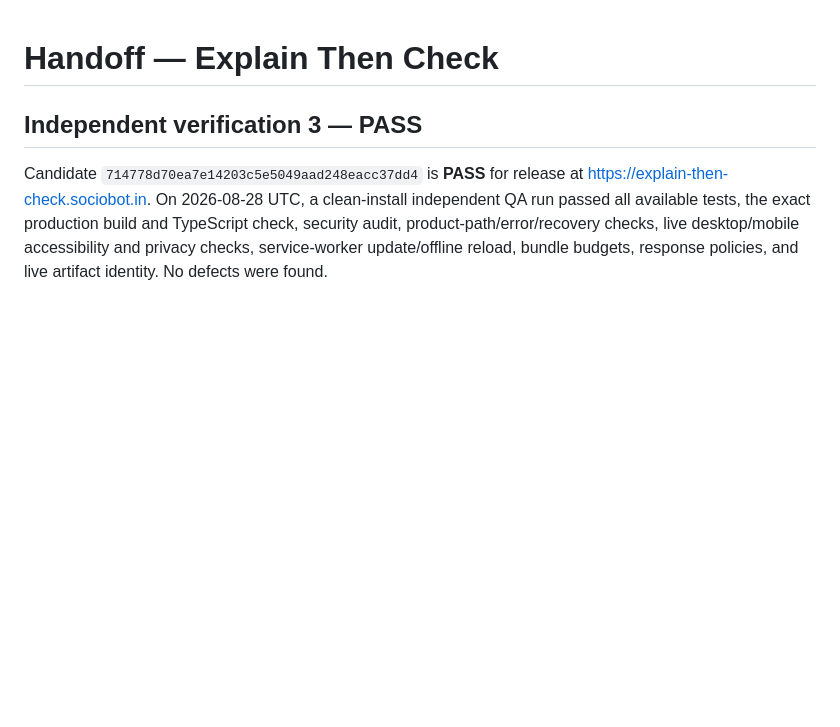
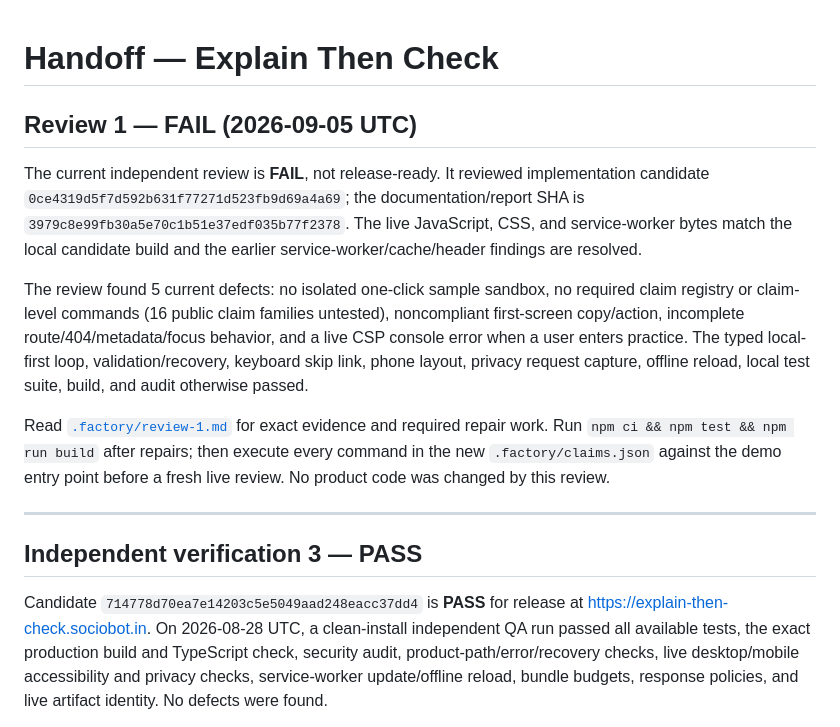
Before and after one commit to B-Divyesh/sf-explain-then-check, a Markdown page: .factory/handoff.md, the part around the change. GitHub-like rendering; blank space fills up the shorter version.

Commit message:
qa: record review 1 findings

```diff
--- a/.factory/handoff.md
+++ b/.factory/handoff.md
@@ -1,4 +1,14 @@
 # Handoff — Explain Then Check
+
+## Review 1 — FAIL (2026-09-05 UTC)
+
+The current independent review is **FAIL**, not release-ready. It reviewed implementation candidate `0ce4319d5f7d592b631f77271d523fb9d69a4a69`; the documentation/report SHA is `3979c8e99fb30a5e70c1b51e37edf035b77f2378`. The live JavaScript, CSS, and service-worker bytes match the local candidate build and the earlier service-worker/cache/header findings are resolved.
+
+The review found 5 current defects: no isolated one-click sample sandbox, no required claim registry or claim-level commands (16 public claim families untested), noncompliant first-screen copy/action, incomplete route/404/metadata/focus behavior, and a live CSP console error when a user enters practice. The typed local-first loop, validation/recovery, keyboard skip link, phone layout, privacy request capture, offline reload, local test suite, build, and audit otherwise passed.
+
+Read [`.factory/review-1.md`](review-1.md) for exact evidence and required repair work. Run `npm ci && npm test && npm run build` after repairs; then execute every command in the new `.factory/claims.json` against the demo entry point before a fresh live review. No product code was changed by this review.
+
+---
 
 ## Independent verification 3 — PASS
 
```
Also changed, not shown: .factory/review-1.md (added, +119 -0 lines).
